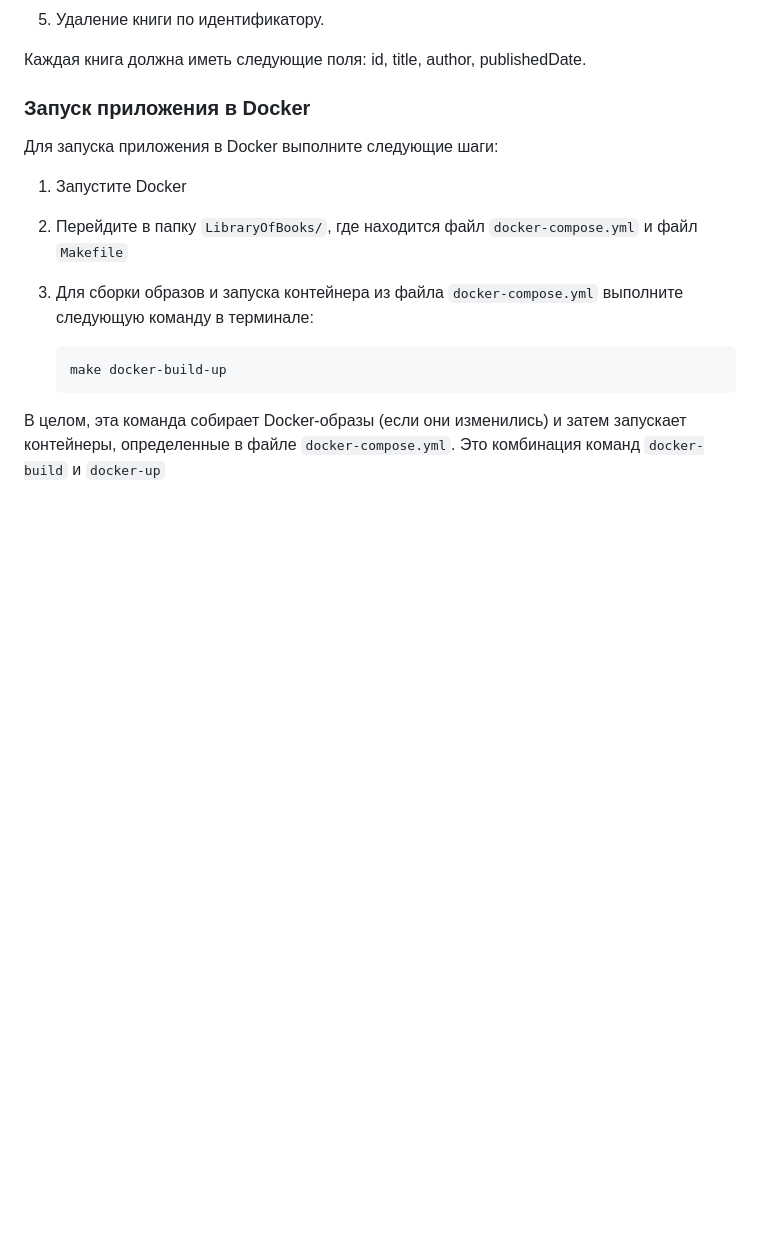
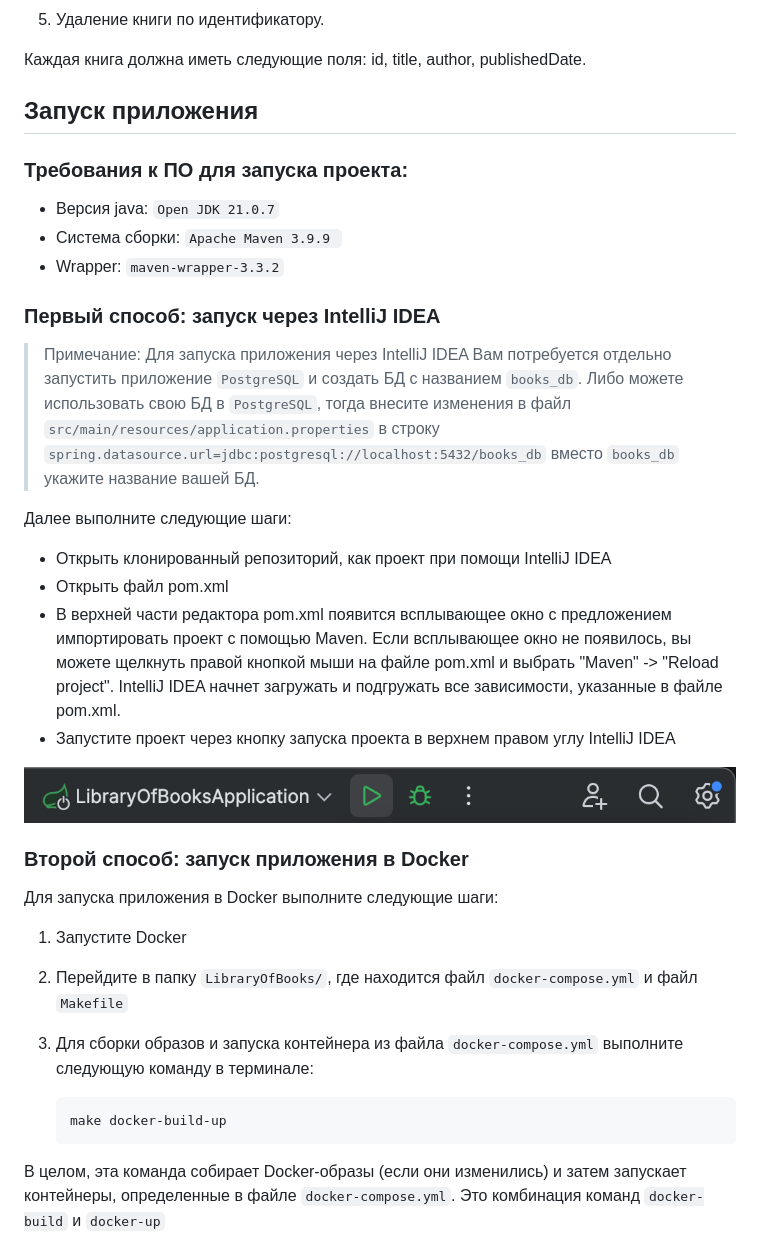
Before and after one commit to m3mpm/LibraryOfBooks, a Markdown page: README.md, the part around the change. Rendered like a GitHub page; pictures changed too: materials/Run-in-IntelliJ-IDEA.png (added); blank space fills up the shorter version.

Commit message:
updated README.md file v.4.0
Added an additional way to run the software via IntelliJ IDEA

```diff
--- a/README.md
+++ b/README.md
@@ -11,7 +11,33 @@
 
 Каждая книга должна иметь следующие поля: id, title, author, publishedDate.
 
-### Запуск приложения в Docker
+## Запуск приложения
+
+### Требования к ПО для запуска проекта:
+
+- Версия java: `Open JDK 21.0.7`
+- Система сборки: `Apache Maven 3.9.9 `
+- Wrapper: `maven-wrapper-3.3.2`
+
+### Первый способ: запуск через IntelliJ IDEA
+
+> Примечание: Для запуска приложения через IntelliJ IDEA Вам потребуется отдельно запустить приложение `PostgreSQL` и
+> создать БД с названием `books_db`. Либо можете использовать свою БД в `PostgreSQL`, тогда внесите изменения в файл
+> `src/main/resources/application.properties` в строку `spring.datasource.url=jdbc:postgresql://localhost:5432/books_db`
+> вместо `books_db` укажите название вашей БД.
+
+Далее выполните следующие шаги:
+
+- Открыть клонированный репозиторий, как проект при помощи IntelliJ IDEA
+- Открыть файл pom.xml
+- В верхней части редактора pom.xml появится всплывающее окно с предложением импортировать проект с помощью Maven.
+Если всплывающее окно не появилось, вы можете щелкнуть правой кнопкой мыши на файле pom.xml и выбрать "Maven" -> "Reload project".
+IntelliJ IDEA начнет загружать и подгружать все зависимости, указанные в файле pom.xml.
+- Запустите проект через кнопку запуска проекта в верхнем правом углу IntelliJ IDEA
+
+![Изображение](./materials/Run-in-IntelliJ-IDEA.png)
+
+### Второй способ: запуск приложения в Docker
 
 Для запуска приложения в Docker выполните следующие шаги:
 
```
